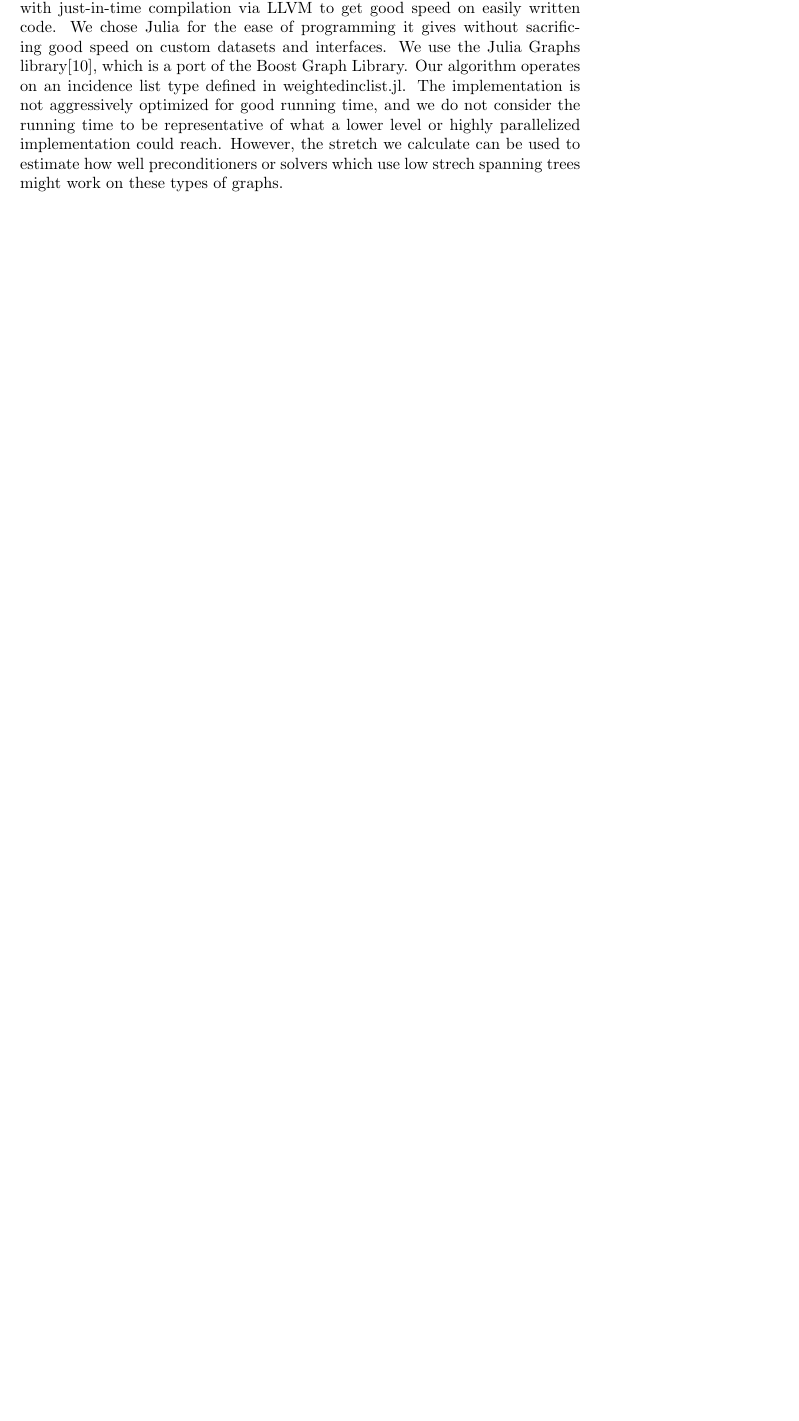
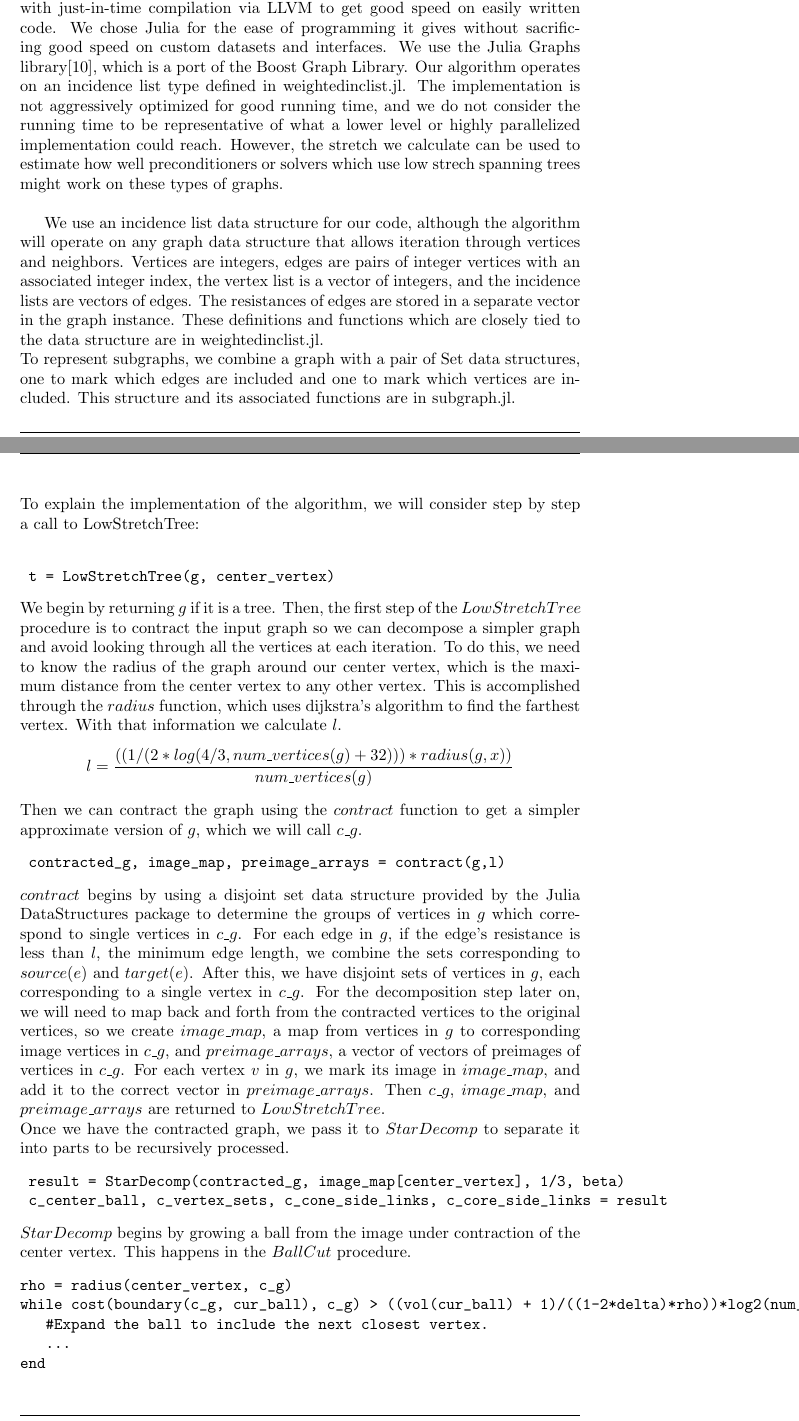
Before and after one commit to rsofaer/ind_study_fall_2012, a LaTeX document (paper/project.tex): part of page 3 of 5 before the commit and two parts of pages 3 and 4 of 6 after it, the two joined at a grey line, cut so that both start at the same text, the shorter picture padded with empty space. Compiled offline with pdfLaTeX.

```diff
--- a/project.tex
+++ b/paper/project.tex
@@ -62,10 +61,45 @@
 The LowStretchTree procedure begins with a graph $g$ consisting of edges, vertices, and edge resistances, and a center vertex $x$.
 If $g$ is already a tree, it is returned.
 The graph $g$ is contracted, meaning each pair of vertices less than a certain distance apart are combined, yielding $g'$. This distance is calculated from the number of nodes in the full graph, distinguished from the number of nodes in subgraphs which are recursively processed.  It is:
-$$((1/(2*log(4/3,n + 32)))*radius(g, x))/n$$\\
+$$l=\frac{((1/(2*log(4/3,num\_vertices(g) + 32)))*radius(g, x))}{num\_vertices(g)}$$\\
 The contracted graph $g'$ is then decomposed by the StarDecomp procedure into a central ball and a set of cones, all disjoint, and for each cone, a link between the cone and the central ball.   First the central ball is grown by the BallCut procedure, then the ConeDecomp procedure is applied to the contracted graph $g'$ with the central ball removed.\\
 After the contracted graph has been separated into the center and cones, we apply the LowStretchTree procedure to the preimage under contraction of each section.  The resulting trees are combined into a spanning tree using the links from StarDecomp and the spanning tree is returned.
 
 \subsection*{Implementation}
 We implemented the algorithm of Spielman et al from `Lower Stretch Spanning Trees' in the Julia language\cite{julia:website}, a recent language combining dynamic typing with just-in-time compilation via LLVM to get good speed on easily written code.  We chose Julia for the ease of programming it gives without sacrificing good speed on custom datasets and interfaces.  We use the Julia Graphs library\cite{julia:graphs}, which is a port of the Boost Graph Library.  Our algorithm operates on an incidence list type defined in weightedinclist.jl.  The implementation is not aggressively optimized for good running time, and we do not consider the running time to be representative of what a lower level or highly parallelized implementation could reach.  However, the stretch we calculate can be used to estimate how well preconditioners or solvers which use low strech spanning trees might work on these types of graphs.\\
 
+We use an incidence list data structure for our code, although the algorithm will operate on any graph data structure that allows iteration through vertices and neighbors.  Vertices are integers, edges are pairs of integer vertices with an associated integer index, the vertex list is a vector of integers, and the incidence lists are vectors of edges.  The resistances of edges are stored in a separate vector in the graph instance.  These definitions and functions which are closely tied to the data structure are in weightedinclist.jl.\\
+To represent subgraphs, we combine a graph with a pair of Set data structures, one to mark which edges are included and one to mark which vertices are included.  This structure and its associated functions are in subgraph.jl.\\
+To explain the implementation of the algorithm, we will consider step by step a call to LowStretchTree:\\
+\begin{verbatim}
+	t = LowStretchTree(g, center_vertex)
+\end{verbatim}
+We begin by returning $g$ if it is a tree.  Then, the first step of the $LowStretchTree$ procedure is to contract the input graph so we can decompose a simpler graph and avoid looking through all the vertices at each iteration.  To do this, we need to know the radius of the graph around our center vertex, which is the maximum distance from the center vertex to any other vertex.  This is accomplished through the $radius$ function, which uses dijkstra's algorithm to find the farthest vertex.  With that information we calculate $l$.
+$$l=\frac{((1/(2*log(4/3,num\_vertices(g) + 32)))*radius(g, x))}{num\_vertices(g)}$$
+ Then we can contract the graph using the $contract$ function to get a simpler approximate version of $g$, which we will call $c\_g$.
+\begin{verbatim}
+	contracted_g, image_map, preimage_arrays = contract(g,l)
+\end{verbatim}
+$contract$ begins by using a disjoint set data structure provided by the Julia DataStructures package to determine the groups of vertices in $g$ which correspond to single vertices in $c\_g$.  For each edge in $g$, if the edge's resistance is less than $l$, the minimum edge length, we combine the sets corresponding to $source(e)$ and $target(e)$.  After this, we have disjoint sets of vertices in $g$, each corresponding to a single vertex in $c\_g$.  For the decomposition step later on, we will need to map back and forth from the contracted vertices to the original vertices, so we create $image\_map$, a map from vertices in $g$ to corresponding image vertices in $c\_g$, and $preimage\_arrays$, a vector of vectors of preimages of vertices in $c\_g$.  For each vertex $v$ in $g$, we mark its image in $image\_map$, and add it to the correct vector in $preimage\_arrays$.  Then $c\_g$, $image\_map$, and $preimage\_arrays$ are returned to $LowStretchTree$.\\
+Once we have the contracted graph, we pass it to $StarDecomp$ to separate it into parts to be recursively processed.
+\begin{verbatim}
+	result = StarDecomp(contracted_g, image_map[center_vertex], 1/3, beta)
+	c_center_ball, c_vertex_sets, c_cone_side_links, c_core_side_links = result
+\end{verbatim}
+$StarDecomp$ begins by growing a ball from the image under contraction of the center vertex.  This happens in the $BallCut$ procedure.
+\begin{verbatim}
+rho = radius(center_vertex, c_g)
+while cost(boundary(c_g, cur_ball), c_g) > ((vol(cur_ball) + 1)/((1-2*delta)*rho))*log2(num_edges(c_g)+1)
+   #Expand the ball to include the next closest vertex.
+   ...
+end
+\end{verbatim}
+Then, we take the part of $c\_g$ not included in the center ball but bordering on the center ball, which we call the center shell, and pass them to $ConeCut$.  $\epsilon$ and $\rho$ depend on the size of the graph.
+\begin{verbatim}
+	cones, cone_side_terminals = ConeDecomp(cored_g, central_shell, epsilon*rho/2)
+\end{verbatim}
+ConeCut begins by using $central\_shell$ as a queue $S$.  While there are vertices in $S$, take one vertex $v$ out, and build a cone centered on that vertex.  The cone is built in $ConeCut$ and is defined with the following invariant.  If the shortest path from $center\_vertex$ to $v$ intersects $build\_cone(g, S, l, center)$, v is in the cone.  Here $l$ depends on the size of the graph.
+Once we have the cones, $StarDecomp$ finds the best link from each cone to the central ball, then returns them to $LowStretchTree$.  $LowStretchTree$ then passes each section returned from $StarDecomp$ to $process\_star\_section$.  Since each section is processed independently, this may be a good place to parallelize the algorithm.
+\begin{verbatim}
+	f = (a, b, c) -> process_star_section(a, b, c,g,  preimage_arrays, original_num_vertices)
+	trees_and_links = map(f, c_vertex_sets, c_cone_side_links, c_core_side_links)
```
Also changed, not shown: paper/project.bbl (added), paper/project.bib (renamed from project.bib), paper/project.tex (13 more changed lines), 6 other files.
